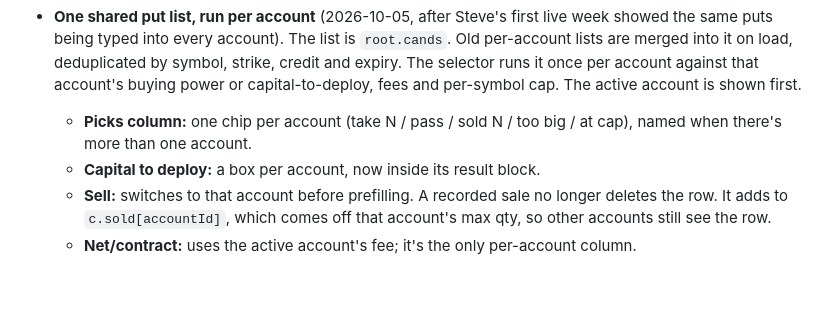
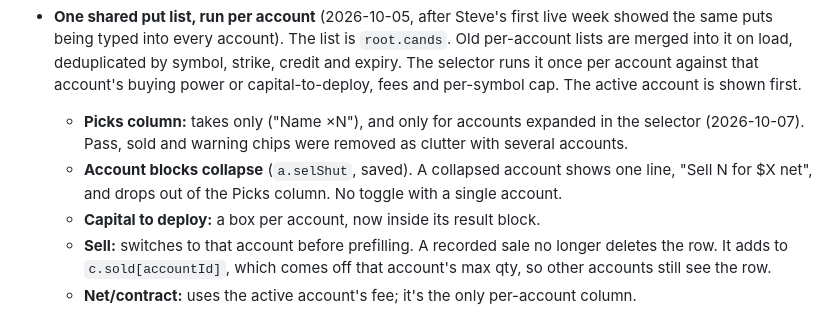
Before and after one commit to mrholdingsworth/Wheeler, a Markdown page: OPEN-ITEMS.md, the part around the change. Rendered like a GitHub page; blank space fills up the shorter version.

Commit message:
Backlog: note the picks column and collapsible accounts
Co-Authored-By: Claude Opus 5.5 <noreply@anthropic.com>

```diff
--- a/OPEN-ITEMS.md
+++ b/OPEN-ITEMS.md
@@ -92,8 +92,10 @@ Single self-contained `index.html`, house style from `../PROJECT-HANDOFF.md`. St
   merged into it on load, deduplicated by symbol, strike, credit and expiry. The selector runs it
   once per account against that account's buying power or capital-to-deploy, fees and per-symbol
   cap. The active account is shown first.
-  - **Picks column:** one chip per account (take N / pass / sold N / too big / at cap), named when
-    there's more than one account.
+  - **Picks column:** takes only ("Name ×N"), and only for accounts expanded in the selector
+    (2026-10-07). Pass, sold and warning chips were removed as clutter with several accounts.
+  - **Account blocks collapse** (`a.selShut`, saved). A collapsed account shows one line, "Sell N for
+    $X net", and drops out of the Picks column. No toggle with a single account.
   - **Capital to deploy:** a box per account, now inside its result block.
   - **Sell:** switches to that account before prefilling. A recorded sale no longer deletes the
     row. It adds to `c.sold[accountId]`, which comes off that account's max qty, so other accounts
```
